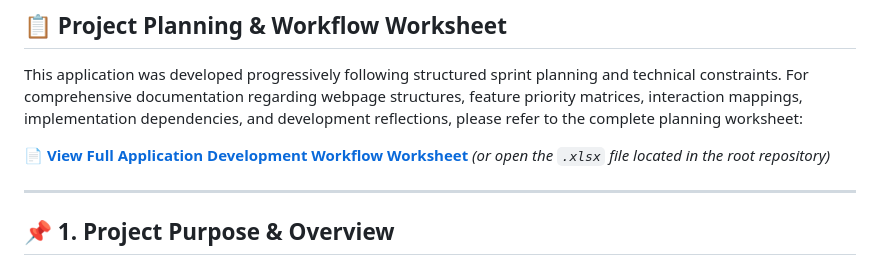
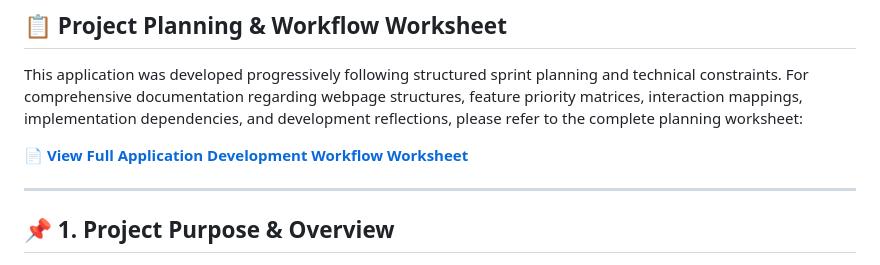
Before and after one commit to mmdc-mdcuizon/sirTrax, a Markdown page: README.md, the part around the change. GitHub-like rendering.

```diff
--- a/README.md
+++ b/README.md
@@ -48,7 +48,7 @@ An opinionated, browser-based weekly cadence planner designed to build consisten
 
 This application was developed progressively following structured sprint planning and technical constraints. For comprehensive documentation regarding webpage structures, feature priority matrices, interaction mappings, implementation dependencies, and development reflections, please refer to the complete planning worksheet:
 
-📄 **[View Full Application Development Workflow Worksheet]([docs/MO-IT161_Application_Development_Workflow_Worksheet_H2101_CUIZON_MD.xlsx](https://docs.google.com/spreadsheets/d/1sG5ybAjzruohheh9A48HBCbZCPGFaekcK2JMmOz7NbI/edit?usp=drive_link))** *(or open the `.xlsx` file located in the root repository)*
+📄 **[View Full Application Development Workflow Worksheet](https://docs.google.com/spreadsheets/d/1sG5ybAjzruohheh9A48HBCbZCPGFaekcK2JMmOz7NbI/edit?usp=drive_link)**
 
 ---
 
```
